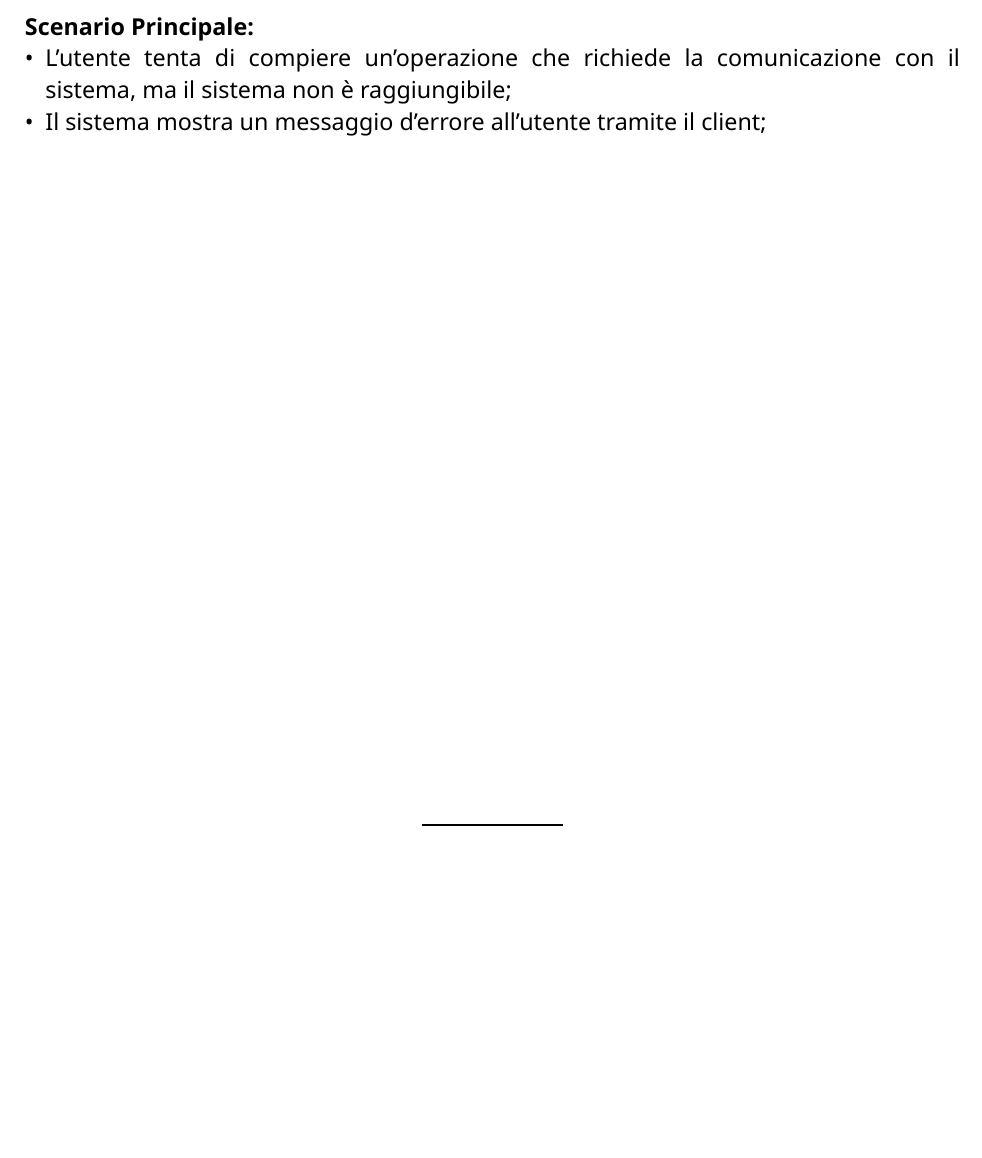
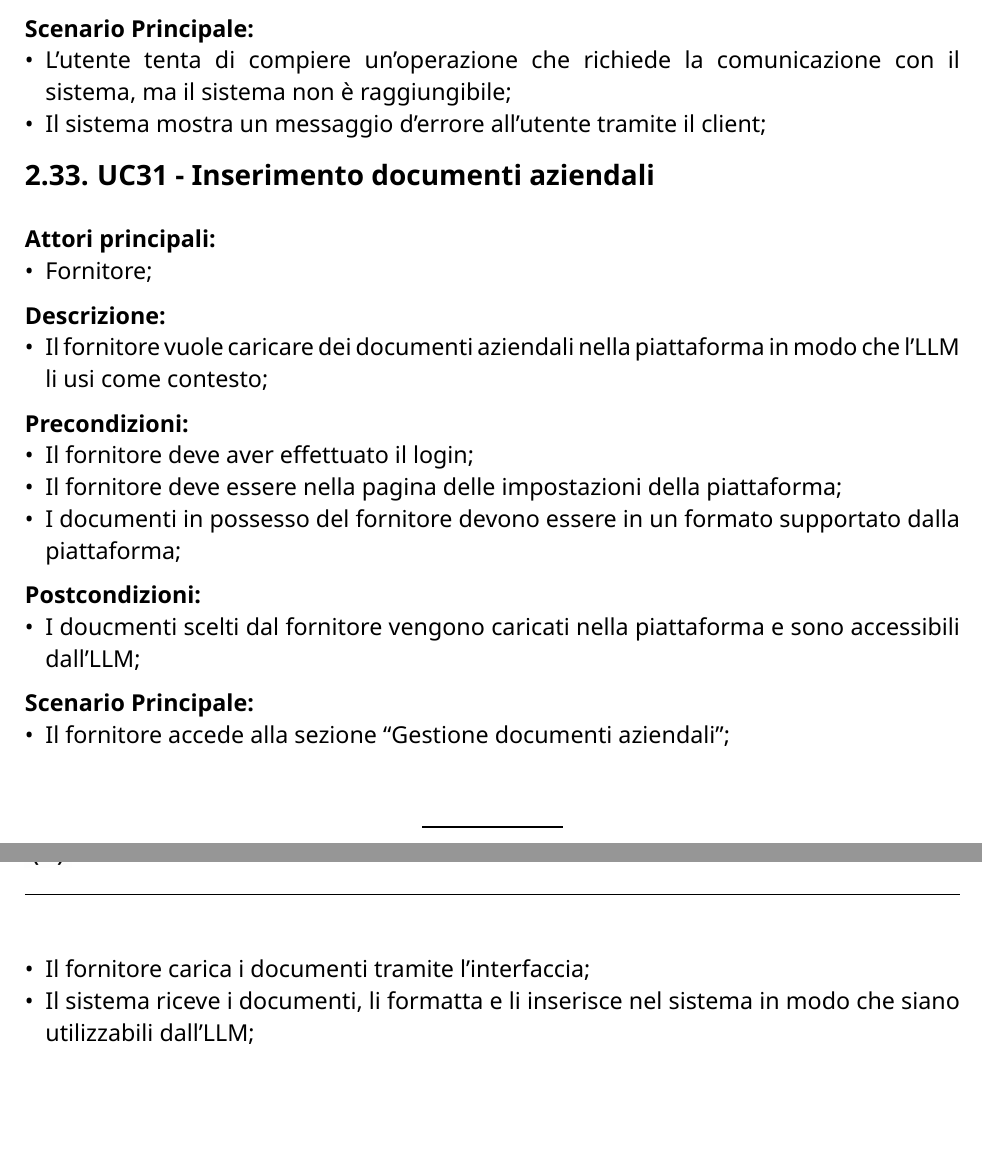
Before and after one commit to CodeHex16/documentazione, a Typst document (2 - RTB/source/Analisi-dei-Requisiti.typ): part of page 29 of 31 before the commit and two parts of pages 29 and 30 of 32 after it, the two joined at a grey line, cut so that both start at the same text, the shorter picture padded with empty space. Compiled offline with Typst 0.15.

Commit message:
feat: aggiunto use case caricamento documenti aziendali; refactor: generico;

```diff
--- a/2 - RTB/source/Analisi-dei-Requisiti.typ
+++ b/2 - RTB/source/Analisi-dei-Requisiti.typ
@@ -800,6 +800,22 @@ Quando si parla di *utente* si intende un utente generico che compie operazioni
 - L'utente tenta di compiere un'operazione che richiede la comunicazione con il sistema, ma il sistema non è raggiungibile;
 - Il sistema mostra un messaggio d'errore all'utente tramite il client;
 
+== UC31 - Inserimento documenti aziendali
+*Attori principali:*
+- Fornitore;
+*Descrizione:*
+- Il fornitore vuole caricare dei documenti aziendali nella piattaforma in modo che l'LLM li usi come contesto;
+*Precondizioni:*
+- Il fornitore deve aver effettuato il login;
+- Il fornitore deve essere nella pagina delle impostazioni della piattaforma;
+- I documenti in possesso del fornitore devono essere in un formato supportato dalla piattaforma;
+*Postcondizioni:*
+- I doucmenti scelti dal fornitore vengono caricati nella piattaforma e sono accessibili dall'LLM;
+*Scenario Principale:*
+- Il fornitore accede alla sezione "Gestione documenti aziendali";
+- Il fornitore carica i documenti tramite l'interfaccia;
+- Il sistema riceve i documenti, li formatta e li inserisce nel sistema in modo che siano utilizzabili dall'LLM;
+
 = Requisiti
 In questa sezione vengono elencati i requisiti del capitolato, individuati durante la fase di analisi. Ogni #gloss[requisito] viene
 identificato da un codice, scelto in base ai seguenti parametri:
@@ -935,3 +955,4 @@ con:
     "La piattaforma deve dare la possibilità al fornitore di eliminare un account cliente",
     "UC29",
     // sistema non raggiungibile
+    "R-30-F-O",
```
Also changed, not shown: 2 - RTB/source/Analisi-dei-Requisiti.typ (25 more changed lines).
